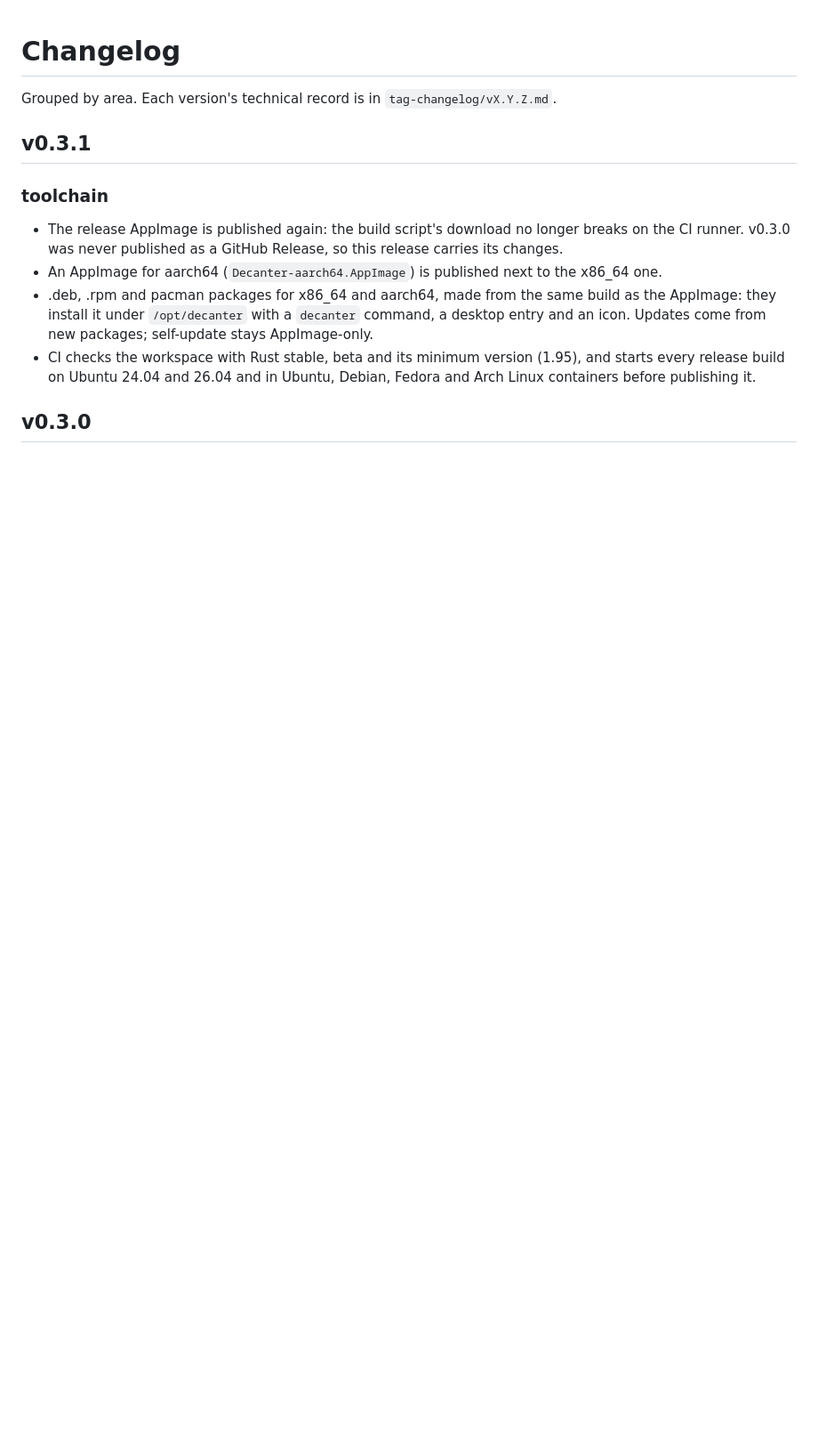
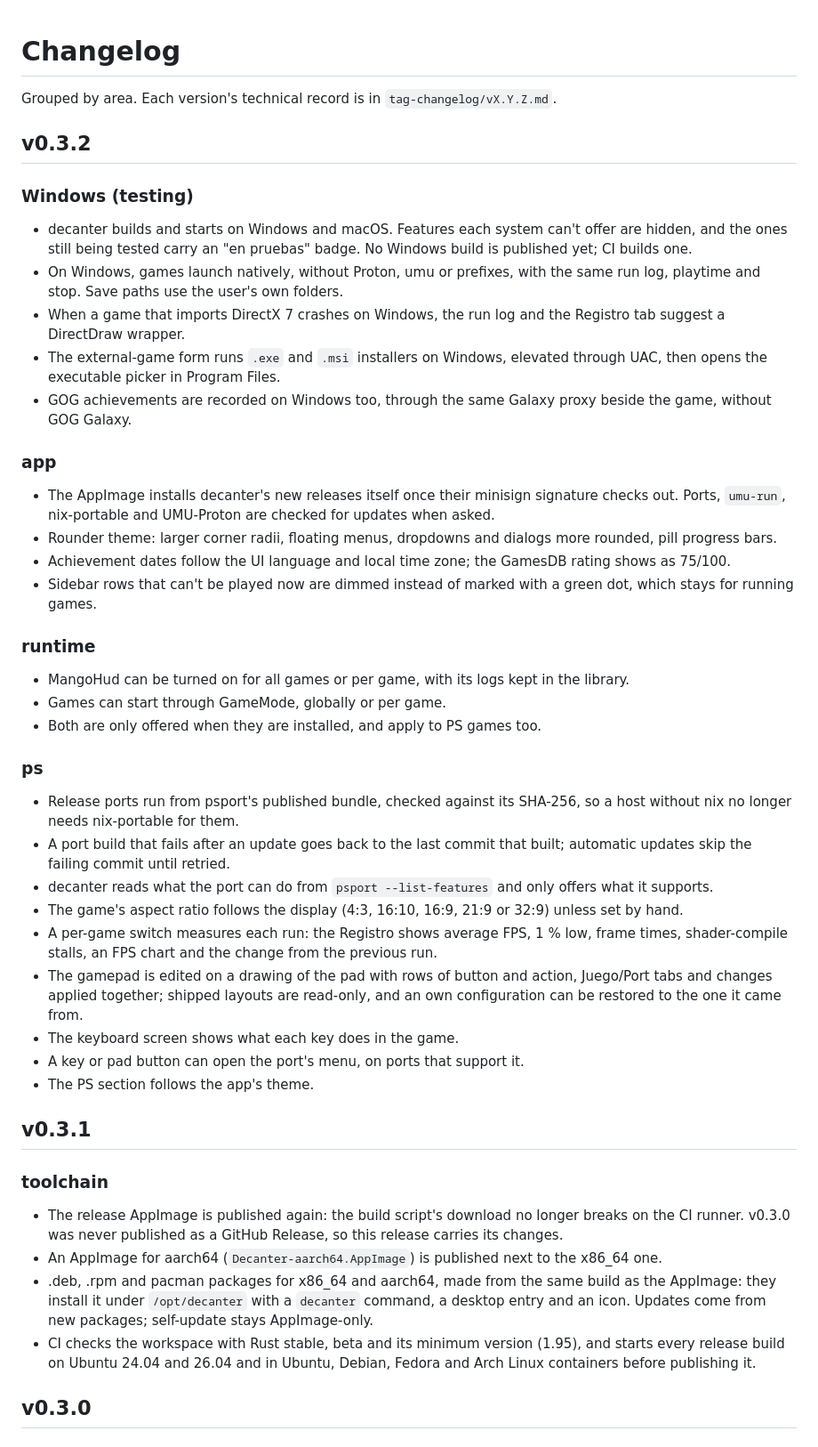
Before and after one commit to yerasuu/decanter, a Markdown page: CHANGELOG.md, the part around the change. Shown at 89% size. GitHub-like rendering; blank space fills up the shorter version.

```diff
--- a/CHANGELOG.md
+++ b/CHANGELOG.md
@@ -1,6 +1,41 @@
 # Changelog
 
 Grouped by area. Each version's technical record is in `tag-changelog/vX.Y.Z.md`.
+
+## v0.3.2
+
+### Windows (testing)
+
+- decanter builds and starts on Windows and macOS. Features each system can't offer are hidden, and the ones still being tested carry an "en pruebas" badge. No Windows build is published yet; CI builds one.
+- On Windows, games launch natively, without Proton, umu or prefixes, with the same run log, playtime and stop. Save paths use the user's own folders.
+- When a game that imports DirectX 7 crashes on Windows, the run log and the Registro tab suggest a DirectDraw wrapper.
+- The external-game form runs `.exe` and `.msi` installers on Windows, elevated through UAC, then opens the executable picker in Program Files.
+- GOG achievements are recorded on Windows too, through the same Galaxy proxy beside the game, without GOG Galaxy.
+
+### app
+
+- The AppImage installs decanter's new releases itself once their minisign signature checks out. Ports, `umu-run`, nix-portable and UMU-Proton are checked for updates when asked.
+- Rounder theme: larger corner radii, floating menus, dropdowns and dialogs more rounded, pill progress bars.
+- Achievement dates follow the UI language and local time zone; the GamesDB rating shows as 75/100.
+- Sidebar rows that can't be played now are dimmed instead of marked with a green dot, which stays for running games.
+
+### runtime
+
+- MangoHud can be turned on for all games or per game, with its logs kept in the library.
+- Games can start through GameMode, globally or per game.
+- Both are only offered when they are installed, and apply to PS games too.
+
+### ps
+
+- Release ports run from psport's published bundle, checked against its SHA-256, so a host without nix no longer needs nix-portable for them.
+- A port build that fails after an update goes back to the last commit that built; automatic updates skip the failing commit until retried.
+- decanter reads what the port can do from `psport --list-features` and only offers what it supports.
+- The game's aspect ratio follows the display (4:3, 16:10, 16:9, 21:9 or 32:9) unless set by hand.
+- A per-game switch measures each run: the Registro shows average FPS, 1 % low, frame times, shader-compile stalls, an FPS chart and the change from the previous run.
+- The gamepad is edited on a drawing of the pad with rows of button and action, Juego/Port tabs and changes applied together; shipped layouts are read-only, and an own configuration can be restored to the one it came from.
+- The keyboard screen shows what each key does in the game.
+- A key or pad button can open the port's menu, on ports that support it.
+- The PS section follows the app's theme.
 
 ## v0.3.1
 
```
Also changed, not shown: tag-changelog/v0.3.2.md (added, +37 -0 lines).
